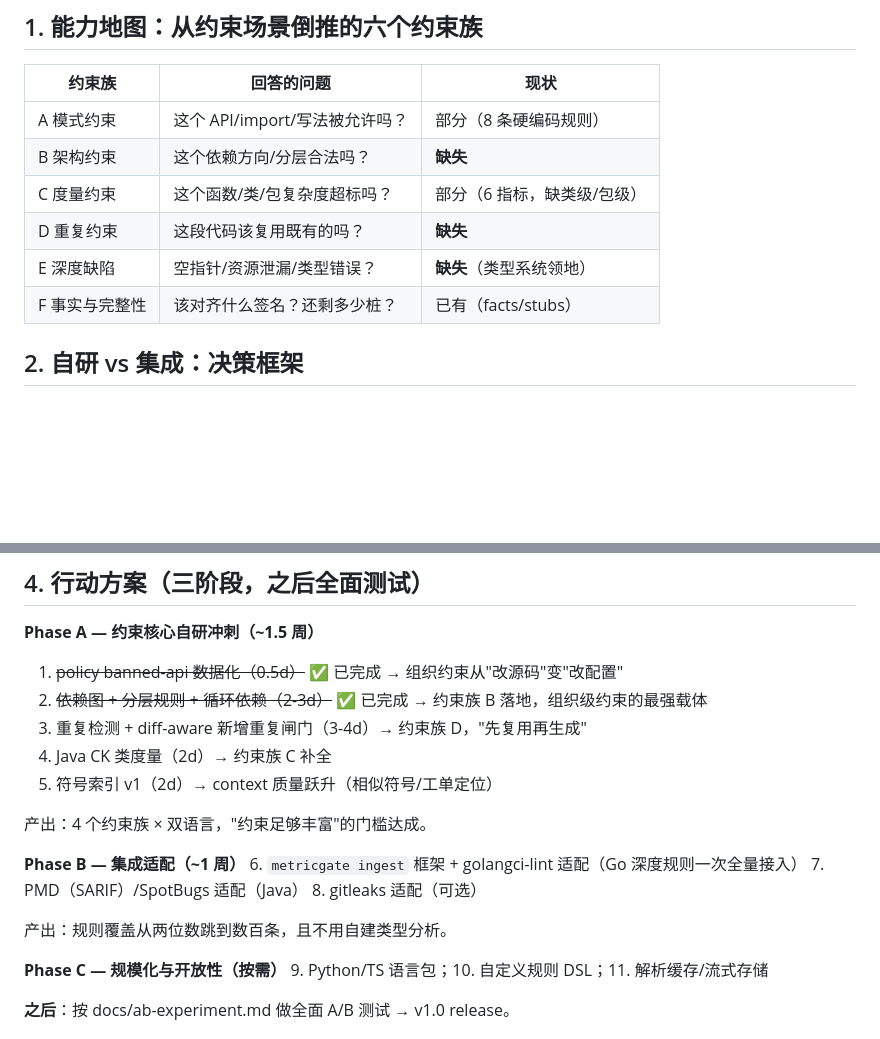
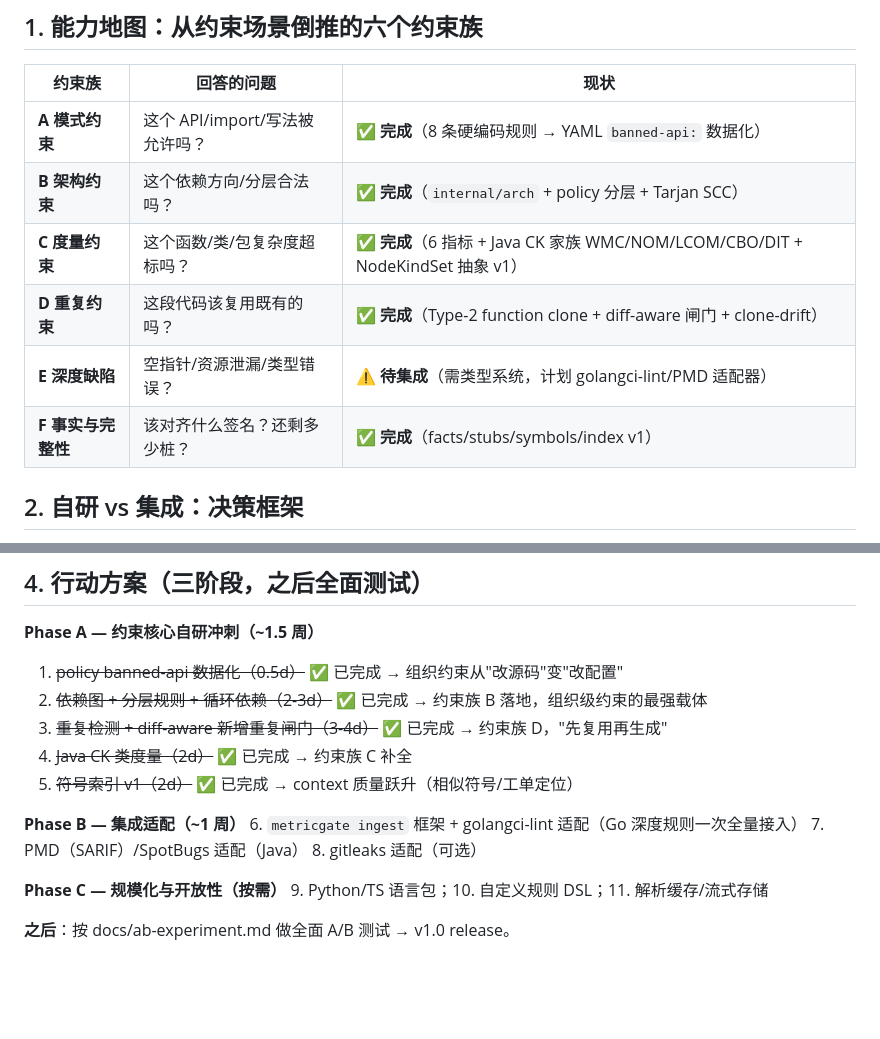
Before and after one commit to OliverYang/metricGate, a Markdown page: docs/roadmap-research.md, 2 parts joined by grey strips. GitHub-like rendering; blank space fills up the shorter version.

```diff
--- a/docs/roadmap-research.md
+++ b/docs/roadmap-research.md
@@ -7,12 +7,12 @@
 
 | 约束族 | 回答的问题 | 现状 |
 |---|---|---|
-| A 模式约束 | 这个 API/import/写法被允许吗？ | 部分（8 条硬编码规则）|
-| B 架构约束 | 这个依赖方向/分层合法吗？ | **缺失** |
-| C 度量约束 | 这个函数/类/包复杂度超标吗？ | 部分（6 指标，缺类级/包级）|
-| D 重复约束 | 这段代码该复用既有的吗？ | **缺失** |
-| E 深度缺陷 | 空指针/资源泄漏/类型错误？ | **缺失**（类型系统领地）|
-| F 事实与完整性 | 该对齐什么签名？还剩多少桩？ | 已有（facts/stubs）|
+| **A 模式约束** | 这个 API/import/写法被允许吗？ | ✅ **完成**（8 条硬编码规则 → YAML `banned-api:` 数据化）|
+| **B 架构约束** | 这个依赖方向/分层合法吗？ | ✅ **完成**（`internal/arch` + policy 分层 + Tarjan SCC）|
+| **C 度量约束** | 这个函数/类/包复杂度超标吗？ | ✅ **完成**（6 指标 + Java CK 家族 WMC/NOM/LCOM/CBO/DIT + NodeKindSet 抽象 v1）|
+| **D 重复约束** | 这段代码该复用既有的吗？ | ✅ **完成**（Type-2 function clone + diff-aware 闸门 + clone-drift）|
+| **E 深度缺陷** | 空指针/资源泄漏/类型错误？ | ⚠️ **待集成**（需类型系统，计划 golangci-lint/PMD 适配器）|
+| **F 事实与完整性** | 该对齐什么签名？还剩多少桩？ | ✅ **完成**（facts/stubs/symbols/index v1）|
 
 ## 2. 自研 vs 集成：决策框架
 
@@ -63,18 +63,14 @@ SonarQube（服务端重）；进程内嵌入 semgrep 引擎（许可与复杂
 **Phase A — 约束核心自研冲刺（~1.5 周）**
 1. ~~policy banned-api 数据化（0.5d）~~ ✅ 已完成 → 组织约束从"改源码"变"改配置"
 2. ~~依赖图 + 分层规则 + 循环依赖（2-3d）~~ ✅ 已完成 → 约束族 B 落地，组织级约束的最强载体
-3. 重复检测 + diff-aware 新增重复闸门（3-4d）→ 约束族 D，"先复用再生成"
-4. Java CK 类度量（2d）→ 约束族 C 补全
-5. 符号索引 v1（2d）→ context 质量跃升（相似符号/工单定位）
-
-产出：4 个约束族 × 双语言，"约束足够丰富"的门槛达成。
+3. ~~重复检测 + diff-aware 新增重复闸门（3-4d）~~ ✅ 已完成 → 约束族 D，"先复用再生成"
+4. ~~Java CK 类度量（2d）~~ ✅ 已完成 → 约束族 C 补全
+5. ~~符号索引 v1（2d）~~ ✅ 已完成 → context 质量跃升（相似符号/工单定位）
 
 **Phase B — 集成适配（~1 周）**
 6. `metricgate ingest` 框架 + golangci-lint 适配（Go 深度规则一次全量接入）
 7. PMD（SARIF）/SpotBugs 适配（Java）
 8. gitleaks 适配（可选）
-
-产出：规则覆盖从两位数跳到数百条，且不用自建类型分析。
 
 **Phase C — 规模化与开放性（按需）**
 9. Python/TS 语言包；10. 自定义规则 DSL；11. 解析缓存/流式存储
```
Also changed, not shown: other parts of docs/roadmap-research.md (+10 -10 lines), AGENTS.md (added, +19 -0 lines).
